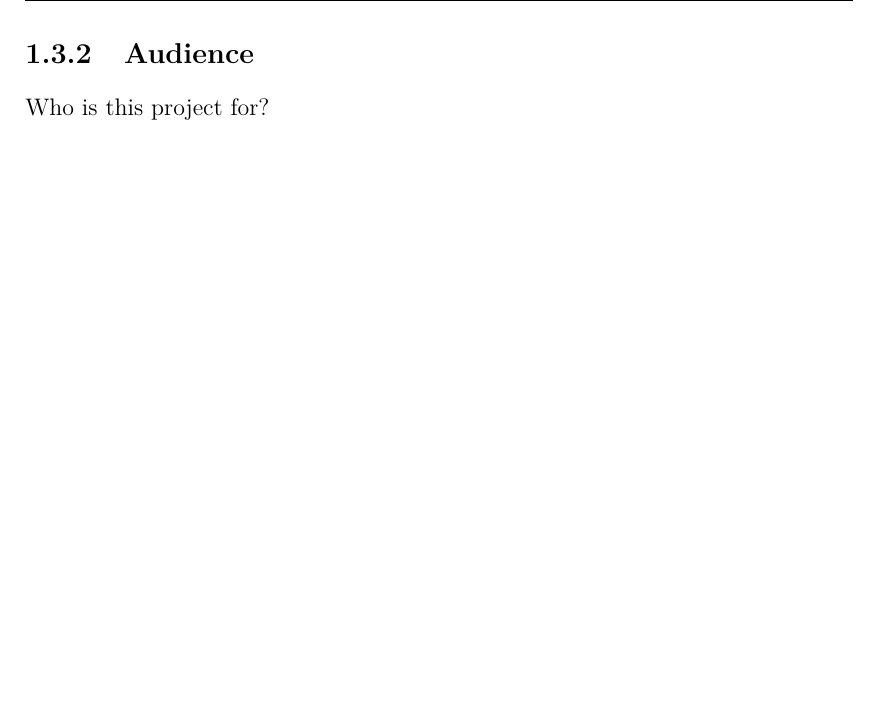
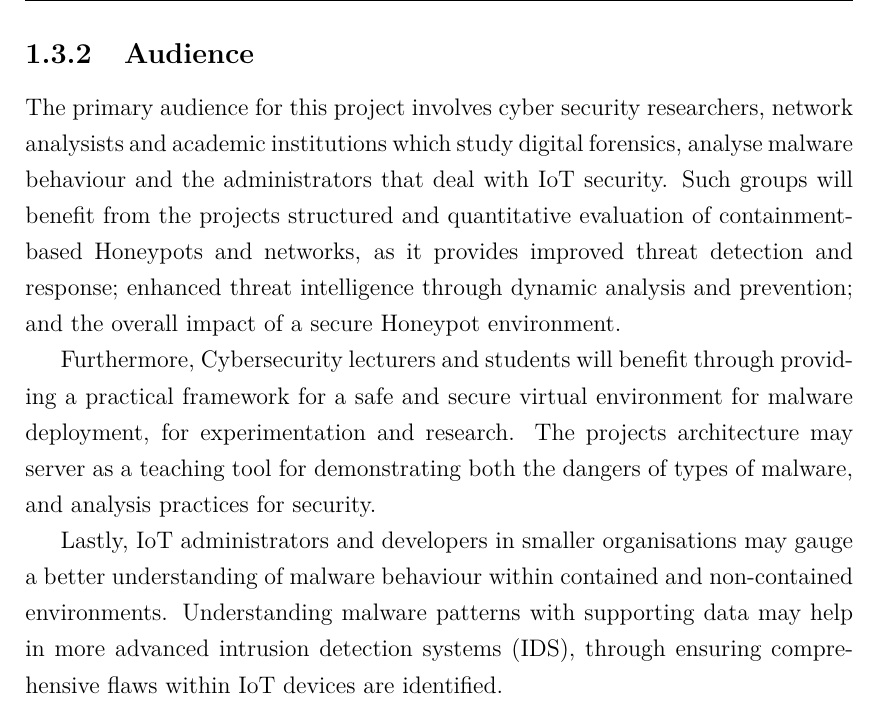
Before and after one commit to fchrzedu/IoT-Honeypot-for-Detecting-Attacks, a LaTeX thesis (Proposal/Proposal in LaTeX/Defensive Honeyports for IoT IP Devices - Proposal.dex.tex): part of page 5 of 10, cut so that both start at the same text, the shorter picture padded with empty space. Compiled offline with pdfLaTeX.

Commit message:
Expanded on subsection Audience

```diff
--- a/Proposal/Proposal in LaTeX/Defensive Honeyports for IoT IP Devices - Proposal.dex.tex
+++ b/Proposal/Proposal in LaTeX/Defensive Honeyports for IoT IP Devices - Proposal.dex.tex
@@ -158,7 +158,12 @@ In essence, the project will simulate realistic attacking behaviours and sequenc
 
 \subsection{Audience}\label{sec:audience}
 
-Who is this project for?
+The primary audience for this project involves cyber security researchers, network analysists and academic institutions which study digital forensics, analyse malware behaviour and the administrators that deal with IoT security. Such groups will benefit from the projects structured and quantitative evaluation of containment-based Honeypots and networks, as it provides improved threat detection and response; enhanced threat intelligence through dynamic analysis and prevention; and the overall impact of a secure Honeypot environment.
+
+Furthermore, Cybersecurity lecturers and students will benefit through providing a practical framework for a safe and secure virtual environment for malware deployment, for experimentation and research. The projects architecture may server as a teaching tool for demonstrating both the dangers of types of malware, and analysis practices for security.
+
+Lastly, IoT administrators and developers in smaller organisations may gauge a better understanding of malware behaviour within contained and non-contained environments. Understanding malware patterns with supporting data may help in more advanced intrusion detection systems (IDS), through ensuring comprehensive flaws within IoT devices are identified.
+
 
 \chapter{Background Review}\label{ch:backgroundReview}
 
```
Also changed, not shown: Proposal/Proposal in LaTeX/Defensive Honeyports for IoT IP Devices - Proposal.dex.pdf, 2 other files.
